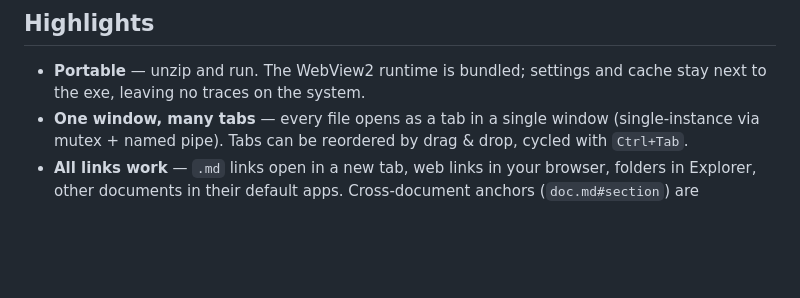
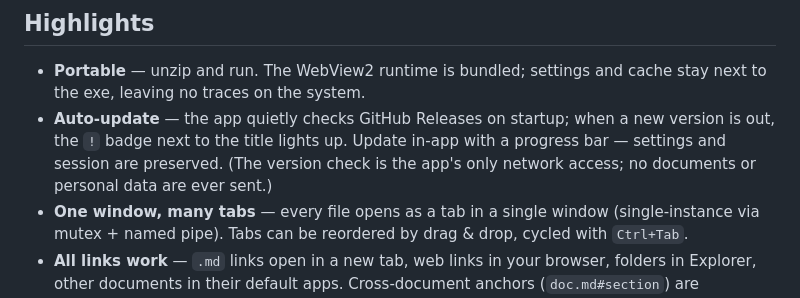
Before and after one commit to jjw1270/MarkdownEditor, a Markdown page: README.en.md, the part around the change. GitHub-like rendering; blank space fills up the shorter version.

```diff
--- a/README.en.md
+++ b/README.en.md
@@ -17,6 +17,7 @@ Double-click a `.md` file and it just opens — no installation required.
 ## Highlights
 
 - **Portable** — unzip and run. The WebView2 runtime is bundled; settings and cache stay next to the exe, leaving no traces on the system.
+- **Auto-update** — the app quietly checks GitHub Releases on startup; when a new version is out, the `!` badge next to the title lights up. Update in-app with a progress bar — settings and session are preserved. (The version check is the app's only network access; no documents or personal data are ever sent.)
 - **One window, many tabs** — every file opens as a tab in a single window (single-instance via mutex + named pipe). Tabs can be reordered by drag & drop, cycled with `Ctrl+Tab`.
 - **All links work** — `.md` links open in a new tab, web links in your browser, folders in Explorer, other documents in their default apps. Cross-document anchors (`doc.md#section`) are supported.
 - **Back / Forward** — toolbar buttons, `Alt+←`/`Alt+→`, or mouse buttons 4/5.
```
Also changed, not shown: README.md (+5 -1 lines), docs/spec-auto-update.md (renamed from TODO.md).
